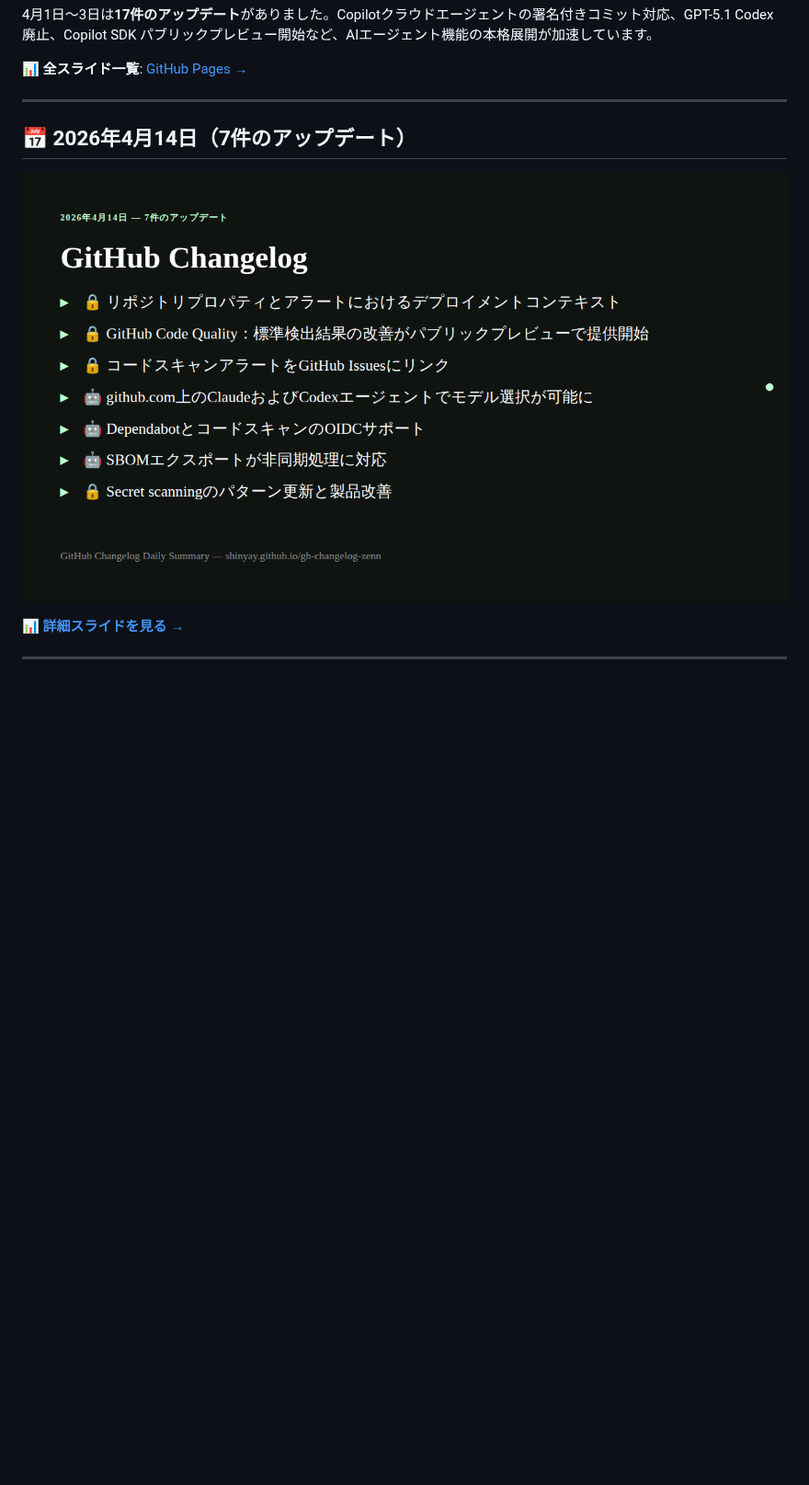
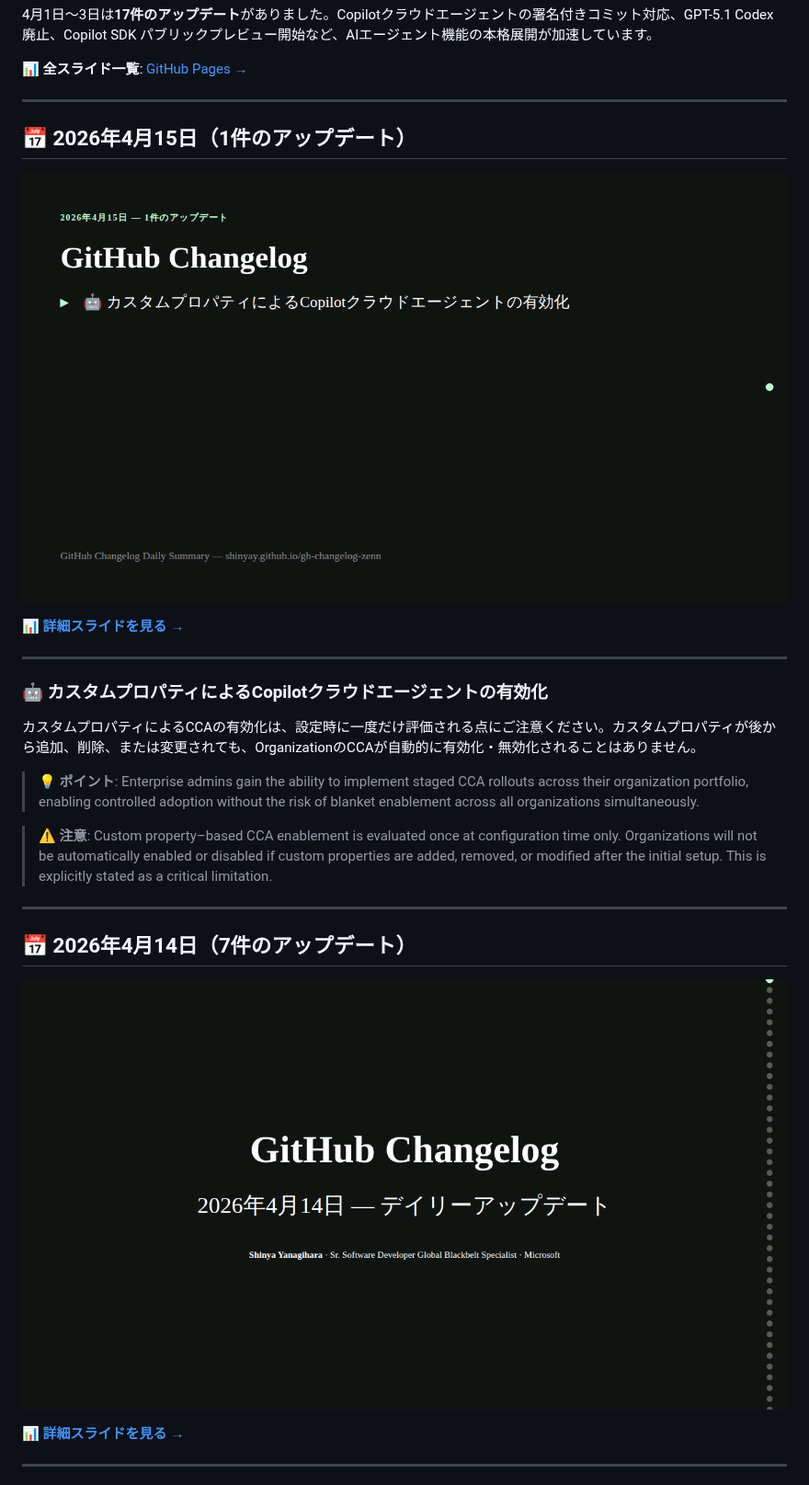
Before and after one commit to shinyay/doc-to-zenn, a Markdown page: articles/github-changelog-2026-04.md, the part around the change. Shown at 92% size. Drawn GitHub-style; pictures changed too: images/github-changelog-2026-04/2026-04-14-summary.png, images/github-changelog-2026-04/2026-04-15-summary.png (added); blank space fills up the shorter version.

Commit message:
chore: sync GitHub Changelog from gh-changelog-zenn (2026-04-14, 2026-04-15)

```diff
--- a/articles/github-changelog-2026-04.md
+++ b/articles/github-changelog-2026-04.md
@@ -14,6 +14,32 @@ published: true
 
 ---
 <!-- DAILY_MARKER -->
+
+## 📅 2026年4月15日（1件のアップデート）
+
+![2026年4月15日のサマリー](/images/github-changelog-2026-04/2026-04-15-summary.png)
+
+📊 [**詳細スライドを見る →**](https://shinyay.github.io/gh-changelog-zenn/2026-04/15/)
+
+---
+
+
+### 🤖 カスタムプロパティによるCopilotクラウドエージェントの有効化
+
+カスタムプロパティによるCCAの有効化は、設定時に一度だけ評価される点にご注意ください。カスタムプロパティが後から追加、削除、または変更されても、OrganizationのCCAが自動的に有効化・無効化されることはありません。
+
+
+> **💡 ポイント**: Enterprise admins gain the ability to implement staged CCA rollouts across their organization portfolio, enabling controlled adoption without the risk of blanket enablement across all organizations simultaneously.
+
+
+> **⚠️ 注意**: Custom property–based CCA enablement is evaluated once at configuration time only. Organizations will not be automatically enabled or disabled if custom properties are added, removed, or modified after the initial setup. This is explicitly stated as a critical limitation.
+
+
+---
+
+
+<!-- /DAILY_ENTRY:2026-04-15 -->
+
 
 ## 📅 2026年4月14日（7件のアップデート）
 
```
